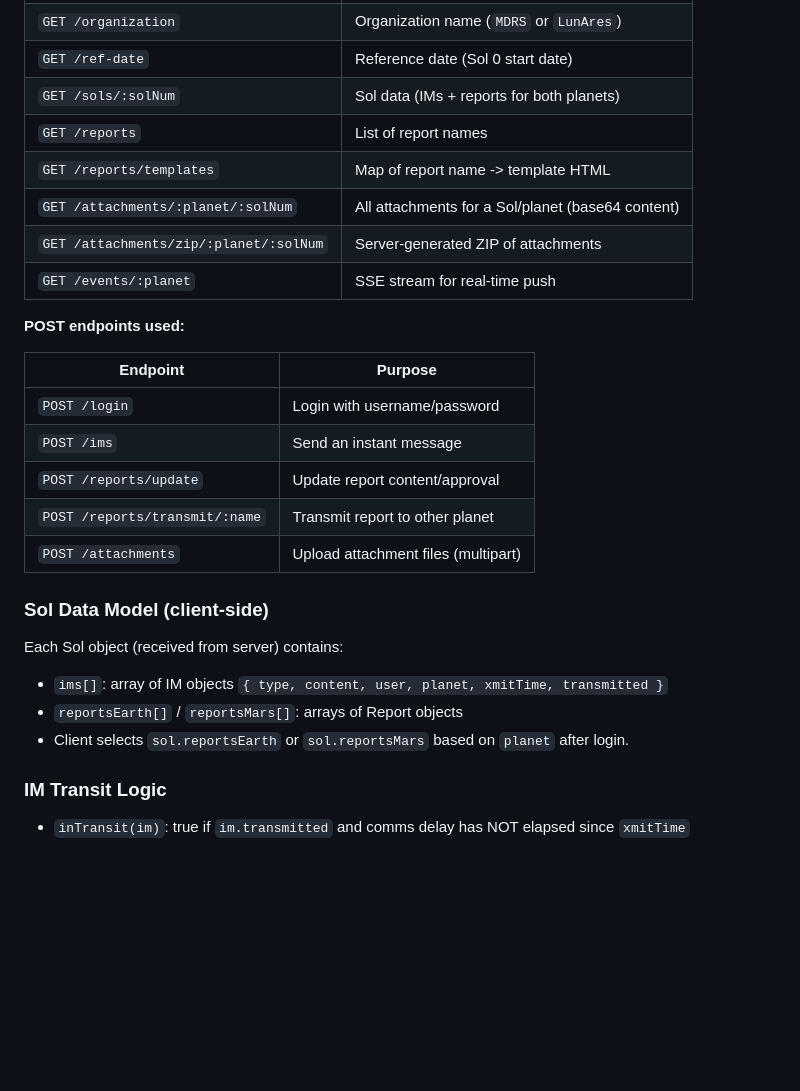
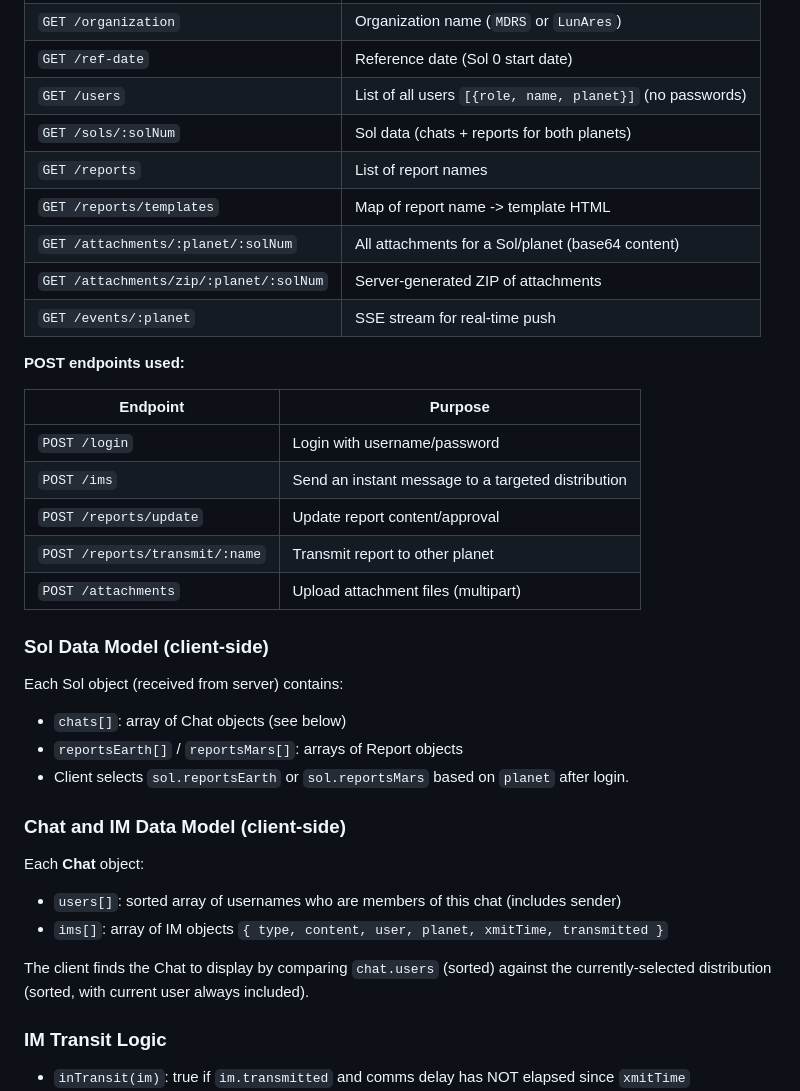
Before and after one commit to mdrs-community/marscomm-client, a Markdown page: AppSpec.md, the part around one of its changes. Drawn GitHub-style; blank space fills up the shorter version.

```diff
--- a/AppSpec.md
+++ b/AppSpec.md
@@ -154,7 +175,8 @@ All server calls go to `urlPrefix`, which defaults to `http://localhost:8081/` b
 | `GET /rotation-length` | Number of Sols in rotation |
 | `GET /organization` | Organization name (`MDRS` or `LunAres`) |
 | `GET /ref-date` | Reference date (Sol 0 start date) |
-| `GET /sols/:solNum` | Sol data (IMs + reports for both planets) |
+| `GET /users` | List of all users `[{role, name, planet}]` (no passwords) |
+| `GET /sols/:solNum` | Sol data (chats + reports for both planets) |
 | `GET /reports` | List of report names |
 | `GET /reports/templates` | Map of report name -> template HTML |
 | `GET /attachments/:planet/:solNum` | All attachments for a Sol/planet (base64 content) |
@@ -166,7 +188,7 @@ All server calls go to `urlPrefix`, which defaults to `http://localhost:8081/` b
 | Endpoint | Purpose |
 |---|---|
 | `POST /login` | Login with username/password |
-| `POST /ims` | Send an instant message |
+| `POST /ims` | Send an instant message to a targeted distribution |
 | `POST /reports/update` | Update report content/approval |
 | `POST /reports/transmit/:name` | Transmit report to other planet |
 | `POST /attachments` | Upload attachment files (multipart) |
@@ -174,9 +196,17 @@ All server calls go to `urlPrefix`, which defaults to `http://localhost:8081/` b
 ### Sol Data Model (client-side)
 
 Each Sol object (received from server) contains:
-- `ims[]`: array of IM objects `{ type, content, user, planet, xmitTime, transmitted }`
+- `chats[]`: array of Chat objects (see below)
 - `reportsEarth[]` / `reportsMars[]`: arrays of Report objects
 - Client selects `sol.reportsEarth` or `sol.reportsMars` based on `planet` after login.
+
+### Chat and IM Data Model (client-side)
+
+Each **Chat** object:
+- `users[]`: sorted array of usernames who are members of this chat (includes sender)
+- `ims[]`: array of IM objects `{ type, content, user, planet, xmitTime, transmitted }`
+
+The client finds the Chat to display by comparing `chat.users` (sorted) against the currently-selected distribution (sorted, with current user always included).
 
 ### IM Transit Logic
 
```
Also changed, not shown: other parts of AppSpec.md (+22 -1 lines).
